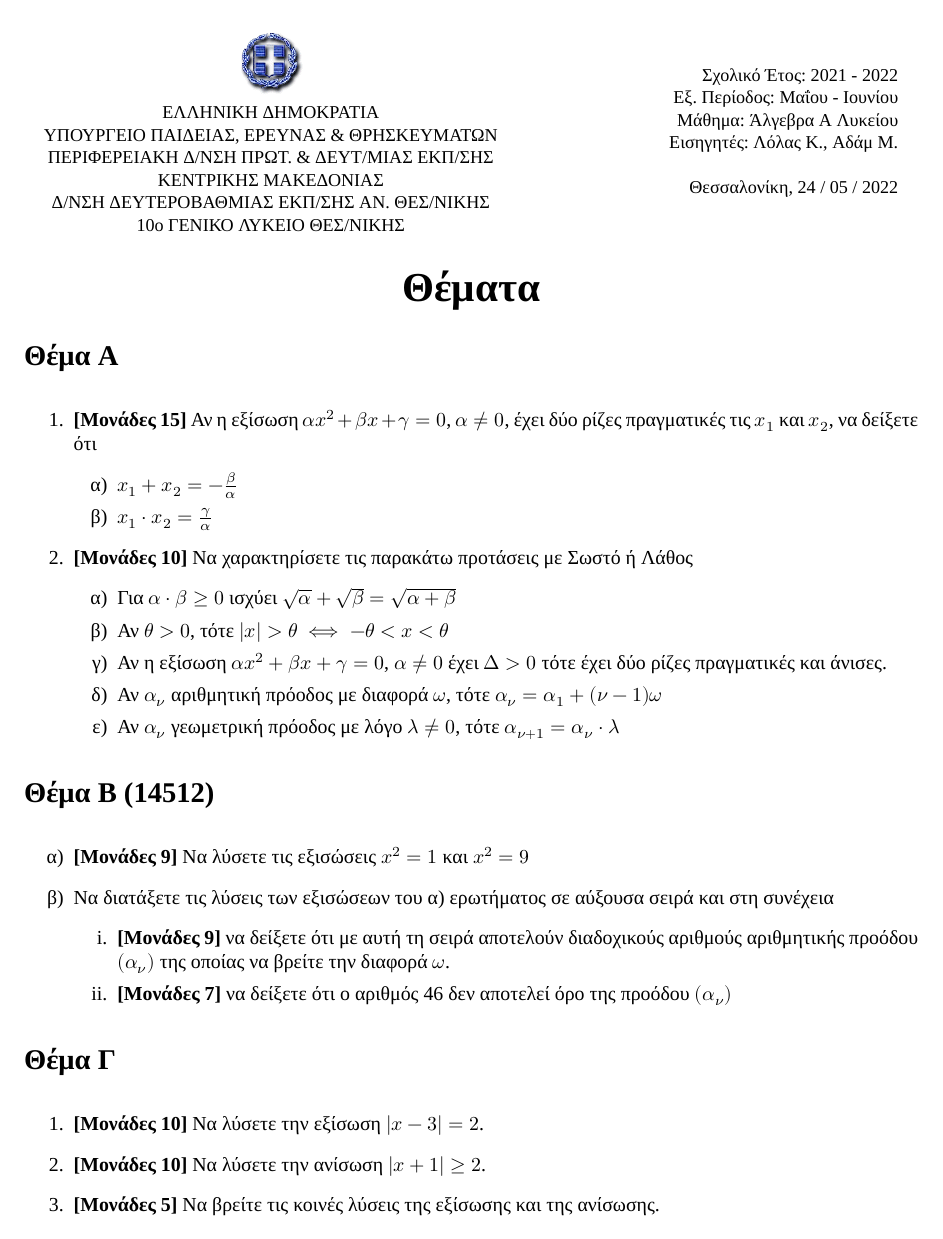
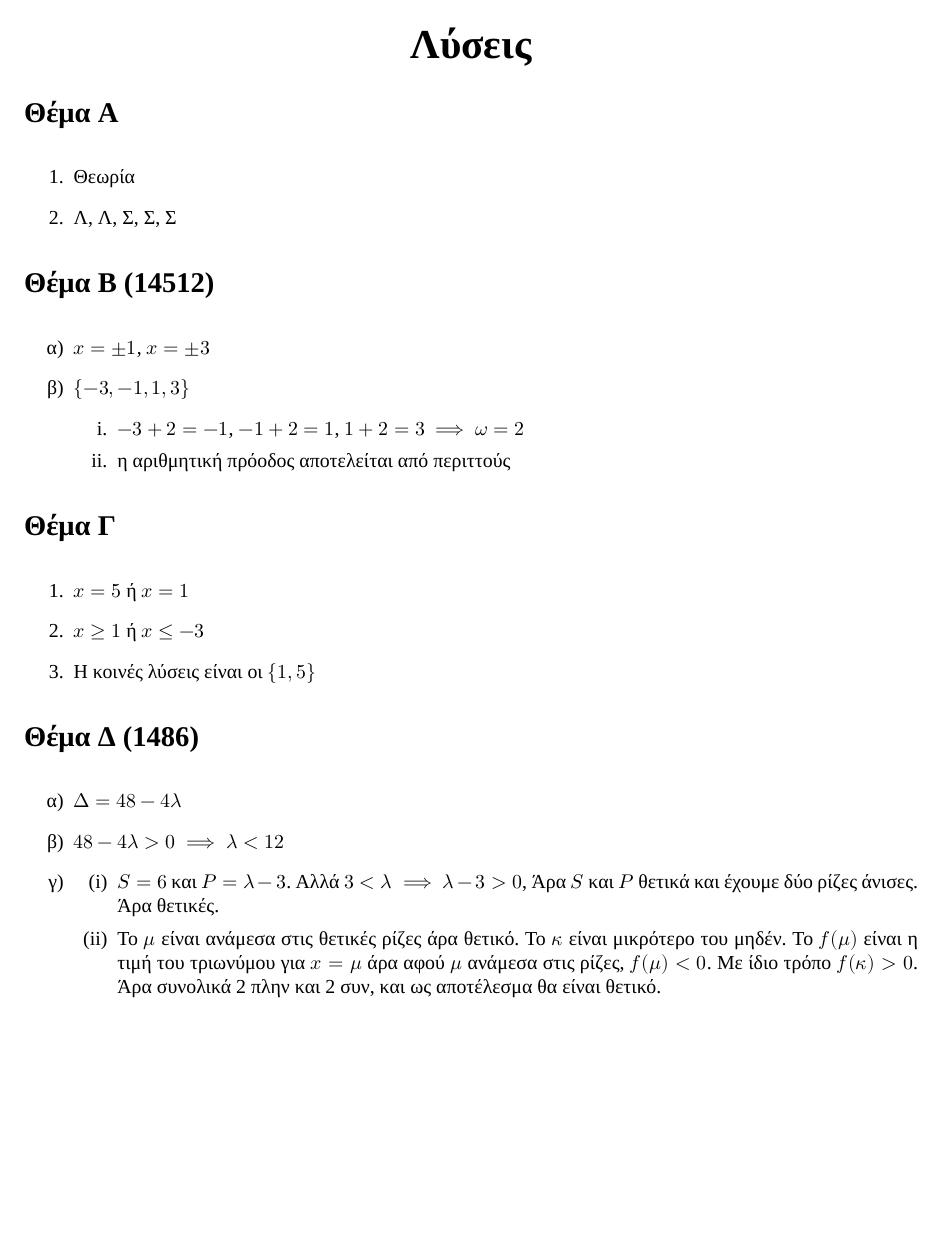
Before and after one commit to costasdroid/MathematicsBank, a LaTeX document (Α Λυκείου/Προαγωγικές Α Λυκείου Άλγεβρα 22.tex): page 1 of 2 before the commit and the whole page after it. Compiled offline with XeLaTeX.

Commit message:
Λύσεις Α

```diff
--- a/Α Λυκείου/Προαγωγικές Α Λυκείου Άλγεβρα 22.tex
+++ b/Α Λυκείου/Προαγωγικές Α Λυκείου Άλγεβρα 22.tex
@@ -22,66 +22,32 @@
 
 \begin{document}
 
-\begin{table}
-    \small
-    \begin{tabularx}{\textwidth}{ c X r }
-      \begin{tabular}{ c }
-        \includegraphics[scale=0.4]{logo} \\
-        ΕΛΛΗΝΙΚΗ ΔΗΜΟΚΡΑΤΙΑ \\
-        ΥΠΟΥΡΓΕΙΟ ΠΑΙΔΕΙΑΣ, ΕΡΕΥΝΑΣ \& ΘΡΗΣΚΕΥΜΑΤΩΝ \\
-        ΠΕΡΙΦΕΡΕΙΑΚΗ Δ/ΝΣΗ ΠΡΩΤ. \& ΔΕΥΤ/ΜΙΑΣ  ΕΚΠ/ΣΗΣ \\
-        ΚΕΝΤΡΙΚΗΣ ΜΑΚΕΔΟΝΙΑΣ \\
-        Δ/ΝΣΗ ΔΕΥΤΕΡΟΒΑΘΜΙΑΣ ΕΚΠ/ΣΗΣ ΑΝ. ΘΕΣ/ΝΙΚΗΣ \\
-        10ο ΓΕΝΙΚΟ ΛΥΚΕΙΟ ΘΕΣ/ΝΙΚΗΣ
-      \end{tabular}
-      & &
-      \begin{tabular}{ r }
-        Σχολικό Έτος: 2021 - 2022 \\
-        Εξ. Περίοδος: Μαΐου - Ιουνίου \\
-        Μάθημα: Άλγεβρα Α Λυκείου\\
-        Εισηγητές: Λόλας Κ., Αδάμ Μ. \\ \\
-        Θεσσαλονίκη, 24 / 05 / 2022
-      \end{tabular}
-    \end{tabularx}
-\end{table}
-
-\part*{\centering{Θέματα}}
+\part*{\centering{Λύσεις}}
 
 \section*{Θέμα Α}
   \noindent
   \begin{enumerate}
-    \item \textbf{[Μονάδες 15]} Αν η εξίσωση $αx^2+βx+γ=0$, $α\ne 0$, έχει δύο ρίζες πραγματικές τις $x_1$ και $x_2$, να δείξετε ότι
-      \begin{enumerate}
-        \item [α)] $x_1+x_2=-\frac{β}{α}$
-        \item [β)] $x_1\cdot x_2=\frac{γ}{α}$
-      \end{enumerate}
-    \item \textbf{[Μονάδες 10]} Να χαρακτηρίσετε τις παρακάτω προτάσεις με Σωστό ή Λάθος
-    \begin{enumerate}
-      \item [α)] Για $α\cdot β\ge 0$ ισχύει $\sqrt{α}+\sqrt{β}=\sqrt{α+β}$
-      \item [β)] Αν $θ>0$, τότε $|x|>θ\iff -θ<x<θ$
-      \item [γ)] Αν η εξίσωση $αx^2+βx+γ=0$, $α\ne 0 $ έχει $Δ>0$ τότε έχει δύο ρίζες πραγματικές και άνισες.
-      \item [δ)] Αν $α_ν$ αριθμητική πρόοδος με διαφορά $ω$, τότε $α_ν=α_1+(ν-1)ω$
-      \item [ε)] Αν $α_ν$ γεωμετρική πρόοδος με λόγο $λ\ne 0$, τότε $α_{ν+1}=α_ν\cdot λ$
-    \end{enumerate}
+    \item Θεωρία
+    \item Λ, Λ, Σ, Σ, Σ
   \end{enumerate}
 
 \section*{Θέμα Β (14512)}
   \noindent
     \begin{enumerate}
-      \item [α)] \textbf{[Μονάδες 9]} Να λύσετε τις εξισώσεις $x^2=1$ και $x^2=9$
-      \item [β)] Να διατάξετε τις λύσεις των εξισώσεων του α) ερωτήματος σε αύξουσα σειρά και στη συνέχεια
+      \item [α)] $x=\pm 1$, $x=\pm 3$
+      \item [β)] $\{-3,-1,1,3\}$
         \begin{enumerate}
-          \item [i.] \textbf{[Μονάδες 9]} να δείξετε ότι με αυτή τη σειρά αποτελούν διαδοχικούς αριθμούς αριθμητικής προόδου $(α_ν)$ της οποίας να βρείτε την διαφορά $ω$.
-          \item [ii.] \textbf{[Μονάδες 7]} να δείξετε ότι ο αριθμός 46 δεν αποτελεί όρο της προόδου $(α_ν)$
+          \item [i.] $-3+2=-1$, $-1+2=1$, $1+2=3$ $\implies ω=2$
+          \item [ii.] η αριθμητική πρόοδος αποτελείται από περιττούς
         \end{enumerate}
     \end{enumerate}
 
 \section*{Θέμα Γ}
   \noindent
   \begin{enumerate}
-    \item \textbf{[Μονάδες 10]} Να λύσετε την εξίσωση $|x-3|=2$.
-    \item \textbf{[Μονάδες 10]} Να λύσετε την ανίσωση $|x+1|\ge 2$.
-    \item \textbf{[Μονάδες 5]} Να βρείτε τις κοινές λύσεις της εξίσωσης και της ανίσωσης.
+    \item $x=5$ ή $x=1$
+    \item $x\ge 1$ ή $x\le -3$
+    \item Η κοινές λύσεις είναι οι $\{1,5\}$
   \end{enumerate}
 
 \section*{Θέμα Δ (1486)}
@@ -90 +55,4 @@
   \begin{enumerate}
+    \item [α)] $Δ=48-4λ$
+    \item [β)] $48-4λ>0\implies λ<12$
+    \item [γ)]
@@ -94,6 +59,6 @@
     \begin{enumerate}
-      \item [(i)] \textbf{[Μονάδες 6]} Να δείξετε ότι το τριώνυμο έχει δύο άνισες θετικές ρίζες.
-      \item [(ii)] \textbf{[Μονάδες 7]} Αν $x_1$, $x_2$ με $x_1<x_2$ είναι οι δύο ρίζες του τριωνύμου και $κ$, $μ$ είναι δύο αριθμοί με $κ<0$ και $x_1<μ<x_2$, να προσδιορίσετε το πρόσημο του γινομένου $κ\cdot f(κ)\cdot μ \cdot f(μ)$. Να αιτιολογήσετε την απάντησή σας.
+      \item [(i)] $S=6$ και $P=λ-3$. Αλλά $3<λ\implies λ-3>0$, Άρα $S$ και $P$ θετικά και έχουμε δύο ρίζες άνισες. Άρα θετικές.
+      \item [(ii)] Το $μ$ είναι ανάμεσα στις θετικές ρίζες άρα θετικό. Το $κ$ είναι μικρότερο του μηδέν. Το $f(μ)$ είναι η τιμή του τριωνύμου για $x=μ$ άρα αφού $μ$ ανάμεσα στις ρίζες, $f(μ)<0$. Με ίδιο τρόπο $f(κ)>0$. Άρα συνολικά 2 πλην και 2 συν, και ως αποτέλεσμα θα είναι θετικό.
     \end{enumerate}
   \end{enumerate}
 
```
Also changed, not shown: Α Λυκείου/Προαγωγικές Α Λυκείου Άλγεβρα 22.pdf, Α Λυκείου/Προαγωγικές Α Λυκείου Άλγεβρα 22.tex (33 more changed lines).
